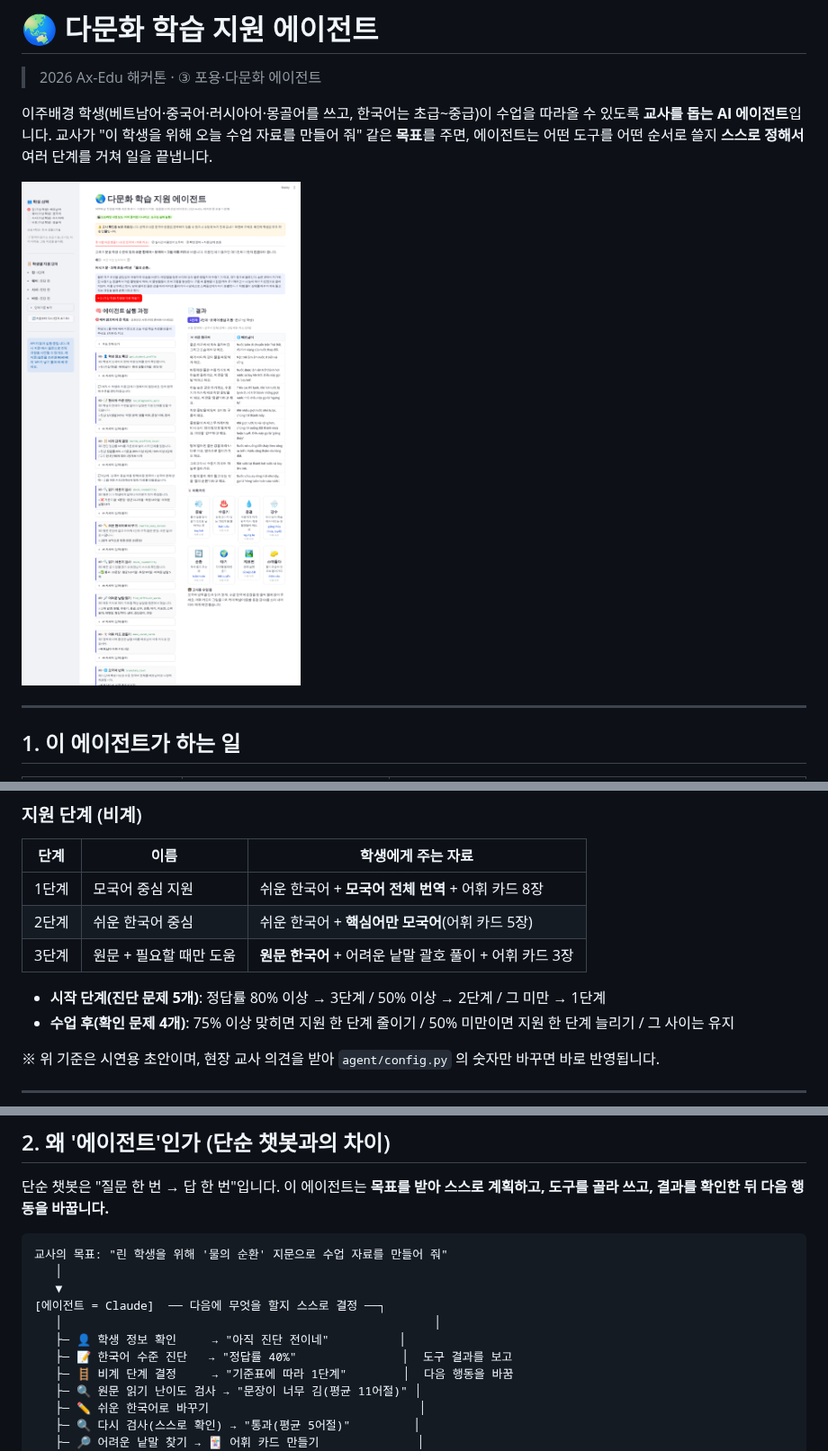
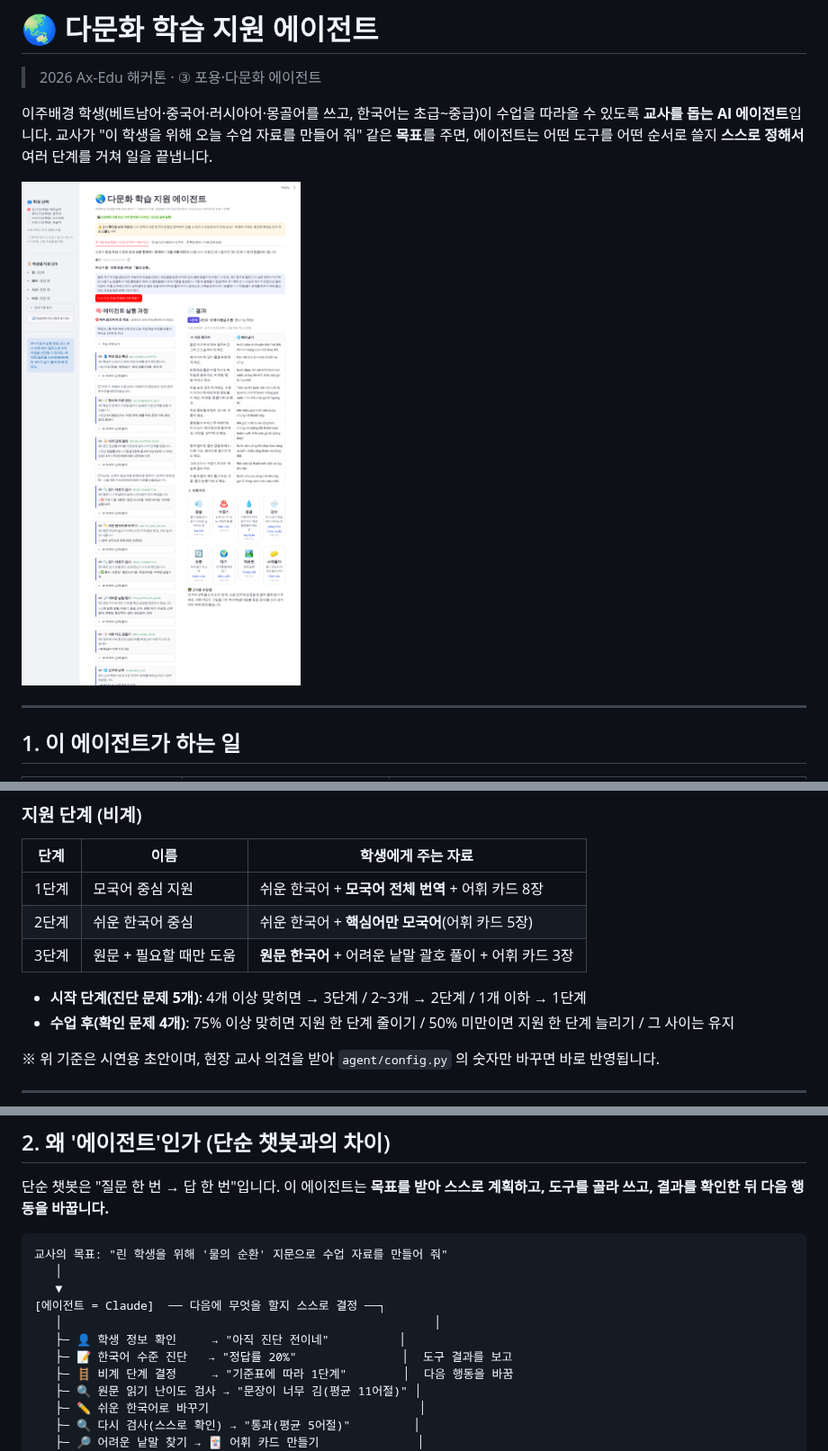
Before and after one commit to ddustory/aexedu-agent, a Markdown page: README.md, 3 parts joined by grey strips. Shown at 90% size. Drawn GitHub-style; pictures changed too: docs/screenshot_lesson.png.

```diff
--- a/README.md
+++ b/README.md
@@ -28,7 +28,7 @@
 | 2단계 | 쉬운 한국어 중심 | 쉬운 한국어 + **핵심어만 모국어**(어휘 카드 5장) |
 | 3단계 | 원문 + 필요할 때만 도움 | **원문 한국어** + 어려운 낱말 괄호 풀이 + 어휘 카드 3장 |
 
-- **시작 단계(진단 문제 5개)**: 정답률 80% 이상 → 3단계 / 50% 이상 → 2단계 / 그 미만 → 1단계
+- **시작 단계(진단 문제 5개)**: 4개 이상 맞히면 → 3단계 / 2~3개 → 2단계 / 1개 이하 → 1단계
 - **수업 후(확인 문제 4개)**: 75% 이상 맞히면 지원 한 단계 줄이기 / 50% 미만이면 지원 한 단계 늘리기 / 그 사이는 유지
 
 ※ 위 기준은 시연용 초안이며, 현장 교사 의견을 받아 `agent/config.py` 의 숫자만 바꾸면 바로 반영됩니다.
@@ -47,7 +47,7 @@
 [에이전트 = Claude]  ── 다음에 무엇을 할지 스스로 결정 ──┐
    │                                                     │
    ├─ 👤 학생 정보 확인     → "아직 진단 전이네"          │
-   ├─ 📝 한국어 수준 진단   → "정답률 40%"               │  도구 결과를 보고
+   ├─ 📝 한국어 수준 진단   → "정답률 20%"               │  도구 결과를 보고
    ├─ 🪜 비계 단계 결정     → "기준표에 따라 1단계"        │  다음 행동을 바꿈
    ├─ 🔍 원문 읽기 난이도 검사 → "문장이 너무 김(평균 11어절)" │
    ├─ ✏️ 쉬운 한국어로 바꾸기                              │
```
Also changed, not shown: docs/screenshot_fading.png, 4 other files.
